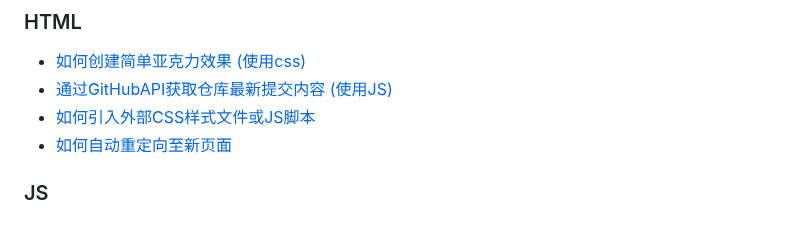
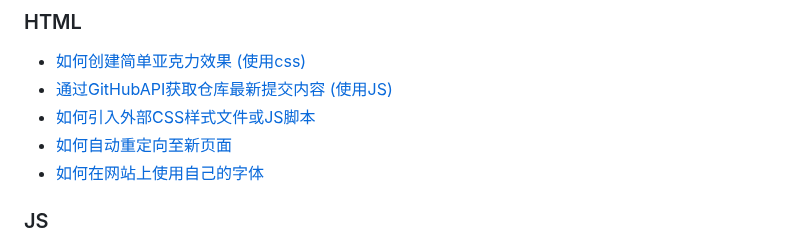
Before and after one commit to DuckDuckStudio/Articles, a Markdown page: README.md, the part around one of its changes. Drawn GitHub-style.

Commit message:
new: 如何在网站上使用自己的字体

```diff
--- a/README.md
+++ b/README.md
@@ -31,6 +31,7 @@
 - [通过GitHubAPI获取仓库最新提交内容 (使用JS)](https://duckduckstudio.github.io/Articles/#/信息速查/html/通过GitHubAPI获取仓库最新提交内容)
 - [如何引入外部CSS样式文件或JS脚本](https://duckduckstudio.github.io/Articles/#/信息速查/html/如何引入外部css或js)
 - [如何自动重定向至新页面](https://duckduckstudio.github.io/Articles/#/信息速查/html/自动重定向)
+- [如何在网站上使用自己的字体](https://duckduckstudio.github.io/Articles/#/信息速查/html/如何在网站上使用自己的字体)
 
 ### JS
 - [随机选取APlay歌单](https://duckduckstudio.github.io/Articles/#/信息速查/JS/随机歌单)
```
Also changed, not shown: other parts of README.md (+1 -1 lines), docs/README.md (+2 -1 lines), 1 other file.
